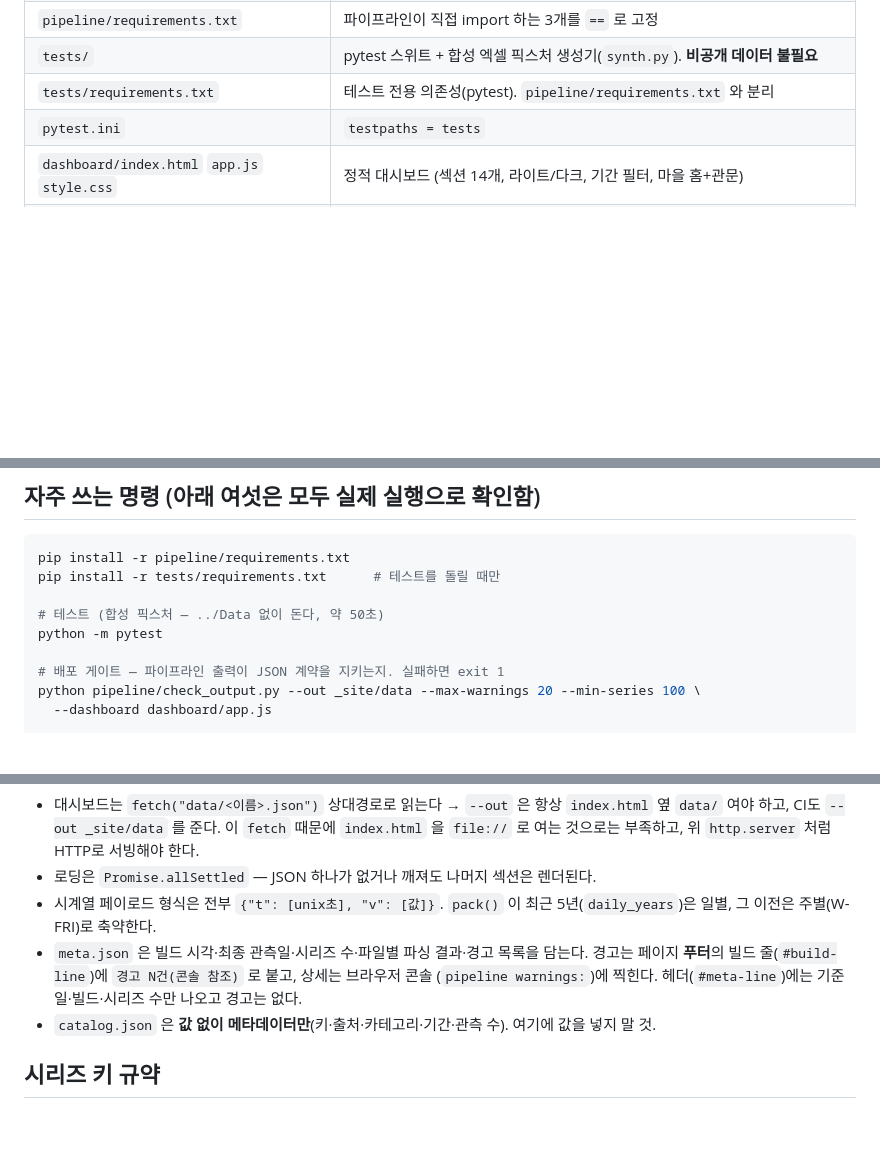
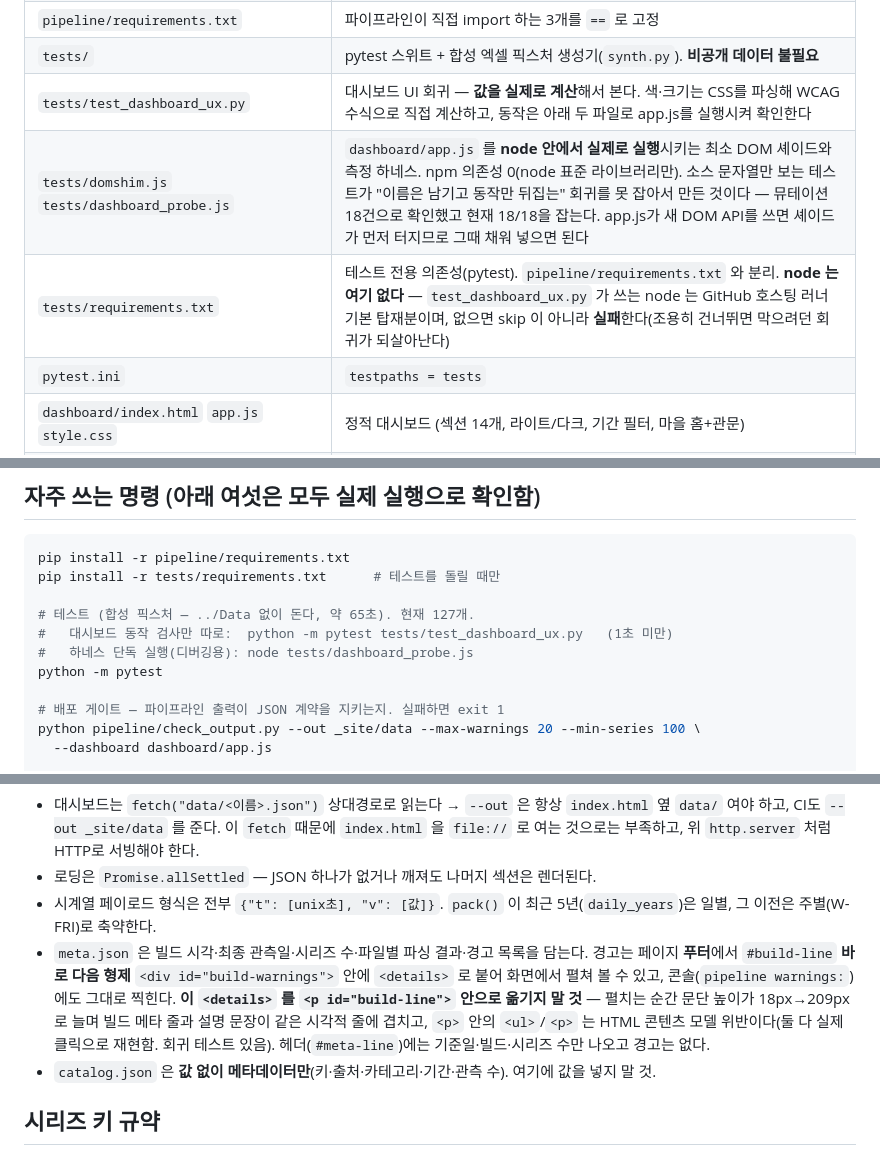
Before and after one commit to hyeongjunkim0934/Investment-Analytics-Workbench, a Markdown page: CLAUDE.md, 3 parts joined by grey strips. Drawn GitHub-style; blank space fills up the shorter version.

Commit message:
CLAUDE.md — 푸터 경고 표시 방식과 테스트 구성 갱신
앞 커밋으로 두 군데가 사실과 달라졌다.
- 빌드 경고는 이제 `#build-line` 안의 "경고 N건(콘솔 참조)" 문구가 아니라 그 형제
  `<div id="build-warnings">` 의 `<details>` 다. 다시 `<p>` 안으로 옮기면 안 되는
  이유(문단 209px 팽창·콘텐츠 모델 위반)를 같이 적어 둔다.
- tests/ 에 app.js 를 node 로 실제 실행시키는 하네스가 생겼다. node 가 없으면 skip 이
  아니라 실패한다는 점이 중요해서 의존성 줄에 적었다.

Co-Authored-By: Claude Opus 5 <noreply@anthropic.com>
Claude-Session: https://claude.ai/code/session_01VSMXUBwDm1xzHARFk4Ghdu

```diff
--- a/CLAUDE.md
+++ b/CLAUDE.md
@@ -25,7 +25,9 @@ GitHub Pages 배포까지 수행한다. 즉 **원본은 여기 없고, 여기
 | `pipeline/research/wf_validation.py` | 가중치 방식 비교용 수동 연구 하네스. **CI에서 실행되지 않음**. 요인 정의는 `risk.factor_specs` 에서 import |
 | `pipeline/requirements.txt` | 파이프라인이 직접 import 하는 3개를 `==` 로 고정 |
 | `tests/` | pytest 스위트 + 합성 엑셀 픽스처 생성기(`synth.py`). **비공개 데이터 불필요** |
-| `tests/requirements.txt` | 테스트 전용 의존성(pytest). `pipeline/requirements.txt` 와 분리 |
+| `tests/test_dashboard_ux.py` | 대시보드 UI 회귀 — **값을 실제로 계산**해서 본다. 색·크기는 CSS를 파싱해 WCAG 수식으로 직접 계산하고, 동작은 아래 두 파일로 app.js를 실행시켜 확인한다 |
+| `tests/domshim.js` `tests/dashboard_probe.js` | `dashboard/app.js` 를 **node 안에서 실제로 실행**시키는 최소 DOM 셰이드와 측정 하네스. npm 의존성 0(node 표준 라이브러리만). 소스 문자열만 보는 테스트가 "이름은 남기고 동작만 뒤집는" 회귀를 못 잡아서 만든 것이다 — 뮤테이션 18건으로 확인했고 현재 18/18을 잡는다. app.js가 새 DOM API를 쓰면 셰이드가 먼저 터지므로 그때 채워 넣으면 된다 |
+| `tests/requirements.txt` | 테스트 전용 의존성(pytest). `pipeline/requirements.txt` 와 분리. **node 는 여기 없다** — `test_dashboard_ux.py` 가 쓰는 node 는 GitHub 호스팅 러너 기본 탑재분이며, 없으면 skip 이 아니라 **실패**한다(조용히 건너뛰면 막으려던 회귀가 되살아난다) |
 | `pytest.ini` | `testpaths = tests` |
 | `dashboard/index.html` `app.js` `style.css` | 정적 대시보드 (섹션 14개, 라이트/다크, 기간 필터, 마을 홈+관문) |
 | `dashboard/assets/` | 마을 지도 이미지(`village-day.webp`·`village-night.webp`)를 두는 자리. 넣는 법·금지 사항은 같은 폴더 `README.md` |
@@ -42,7 +44,9 @@ GitHub Pages 배포까지 수행한다. 즉 **원본은 여기 없고, 여기
 pip install -r pipeline/requirements.txt
 pip install -r tests/requirements.txt      # 테스트를 돌릴 때만
 
-# 테스트 (합성 픽스처 — ../Data 없이 돈다, 약 50초)
+# 테스트 (합성 픽스처 — ../Data 없이 돈다, 약 65초). 현재 127개.
+#   대시보드 동작 검사만 따로:  python -m pytest tests/test_dashboard_ux.py   (1초 미만)
+#   하네스 단독 실행(디버깅용): node tests/dashboard_probe.js
 python -m pytest
 
 # 배포 게이트 — 파이프라인 출력이 JSON 계약을 지키는지. 실패하면 exit 1
@@ -83,8 +87,11 @@ JSON을 추가/삭제하면 **양쪽을 같이 고쳐야 한다.**
 - 시계열 페이로드 형식은 전부 `{"t": [unix초], "v": [값]}`. `pack()` 이 최근 5년(`daily_years`)은 일별,
   그 이전은 주별(W-FRI)로 축약한다.
 - `meta.json` 은 빌드 시각·최종 관측일·시리즈 수·파일별 파싱 결과·경고 목록을 담는다. 경고는 페이지
-  **푸터**의 빌드 줄(`#build-line`)에 `경고 N건(콘솔 참조)` 로 붙고, 상세는 브라우저 콘솔
-  (`pipeline warnings:`)에 찍힌다. 헤더(`#meta-line`)에는 기준일·빌드·시리즈 수만 나오고 경고는 없다.
+  **푸터**에서 `#build-line` **바로 다음 형제** `<div id="build-warnings">` 안에 `<details>` 로
+  붙어 화면에서 펼쳐 볼 수 있고, 콘솔(`pipeline warnings:`)에도 그대로 찍힌다.
+  **이 `<details>` 를 `<p id="build-line">` 안으로 옮기지 말 것** — 펼치는 순간 문단 높이가
+  18px→209px 로 늘며 빌드 메타 줄과 설명 문장이 같은 시각적 줄에 겹치고, `<p>` 안의
+  `<ul>`/`<p>` 는 HTML 콘텐츠 모델 위반이다(둘 다 실제 클릭으로 재현함. 회귀 테스트 있음). 헤더(`#meta-line`)에는 기준일·빌드·시리즈 수만 나오고 경고는 없다.
 - `catalog.json` 은 **값 없이 메타데이터만**(키·출처·카테고리·기간·관측 수). 여기에 값을 넣지 말 것.
 
 ## 시리즈 키 규약
```
